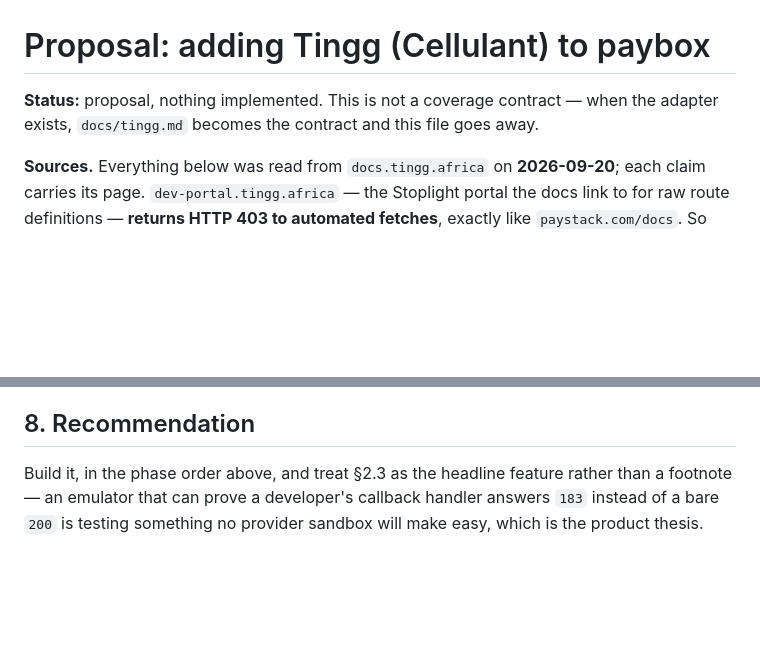
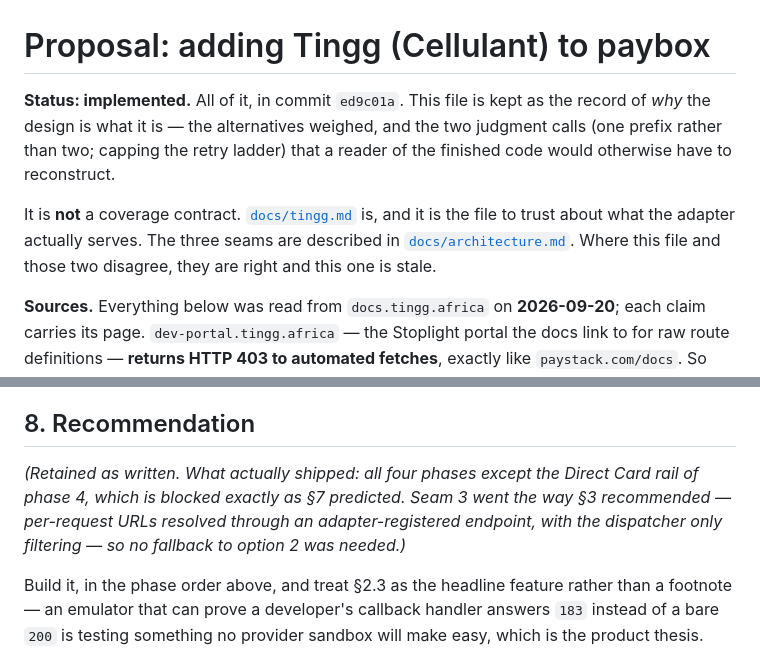
Before and after one commit to dsasante1/paybox, a Markdown page: docs/proposals/tingg.md, 2 parts joined by grey strips. Rendered like a GitHub page; blank space fills up the shorter version.

Commit message:
docs: mark the Tingg proposal implemented
It said it would go away once the adapter existed. Keeping it instead: the
finished code shows *what* was built, not which alternatives were weighed or
why one prefix beat two. But a file reading "nothing implemented" in a
repository whose whole argument is that its claims are enforced is exactly
the kind of stale fact that undermines the rest.

Co-Authored-By: Claude Opus 5 (1M context) <noreply@anthropic.com>

```diff
--- a/docs/proposals/tingg.md
+++ b/docs/proposals/tingg.md
@@ -1,7 +1,14 @@
 # Proposal: adding Tingg (Cellulant) to paybox
 
-**Status:** proposal, nothing implemented. This is not a coverage contract — when
-the adapter exists, `docs/tingg.md` becomes the contract and this file goes away.
+**Status: implemented.** All of it, in commit `ed9c01a`. This file is kept as the
+record of *why* the design is what it is — the alternatives weighed, and the two
+judgment calls (one prefix rather than two; capping the retry ladder) that a
+reader of the finished code would otherwise have to reconstruct.
+
+It is **not** a coverage contract. [`docs/tingg.md`](../tingg.md) is, and it is
+the file to trust about what the adapter actually serves. The three seams are
+described in [`docs/architecture.md`](../architecture.md). Where this file and
+those two disagree, they are right and this one is stale.
 
 **Sources.** Everything below was read from `docs.tingg.africa` on **2026-09-20**;
 each claim carries its page. `dev-portal.tingg.africa` — the Stoplight portal the
@@ -223,6 +230,12 @@ guessed at:
 
 ## 8. Recommendation
 
+*(Retained as written. What actually shipped: all four phases except the Direct
+Card rail of phase 4, which is blocked exactly as §7 predicted. Seam 3 went the
+way §3 recommended — per-request URLs resolved through an adapter-registered
+endpoint, with the dispatcher only filtering — so no fallback to option 2 was
+needed.)*
+
 Build it, in the phase order above, and treat §2.3 as the headline feature rather
 than a footnote — an emulator that can prove a developer's callback handler
 answers `183` instead of a bare `200` is testing something no provider sandbox
```
